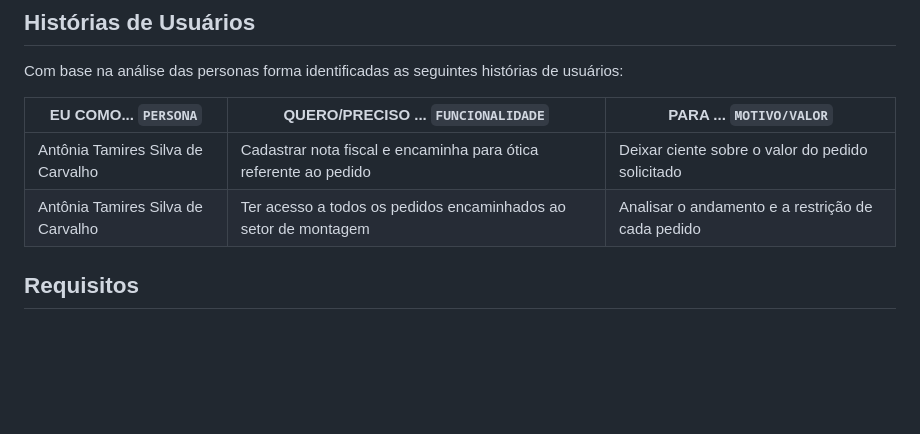
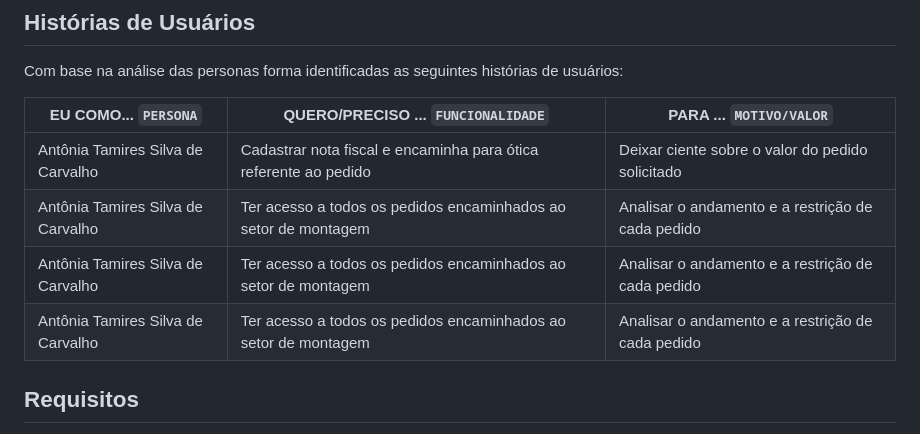
Before and after one commit to anaidsantiago/pmv-ads-2024-1-e2-proj-int-t3-grupo01, a Markdown page: docs/02-Especificação do Projeto.md, the part around the change. Drawn GitHub-style; blank space fills up the shorter version.

```diff
--- a/docs/02-Especificação do Projeto.md
+++ b/docs/02-Especificação do Projeto.md
@@ -88,7 +88,8 @@ Com base na análise das personas forma identificadas as seguintes histórias de
 |--------------------|------------------------------------|----------------------------------------|
 |Antônia Tamires Silva de Carvalho    | Cadastrar nota fiscal e encaminha para ótica referente ao pedido     | Deixar ciente sobre o valor do pedido solicitado|
 |Antônia Tamires Silva de Carvalho     | Ter acesso a todos os pedidos encaminhados ao setor de montagem               | Analisar o andamento e a restrição de cada pedido |
-
+|Antônia Tamires Silva de Carvalho     | Ter acesso a todos os pedidos encaminhados ao setor de montagem               | Analisar o andamento e a restrição de cada pedido |
+|Antônia Tamires Silva de Carvalho     | Ter acesso a todos os pedidos encaminhados ao setor de montagem               | Analisar o andamento e a restrição de cada pedido |
 
 
 
```
